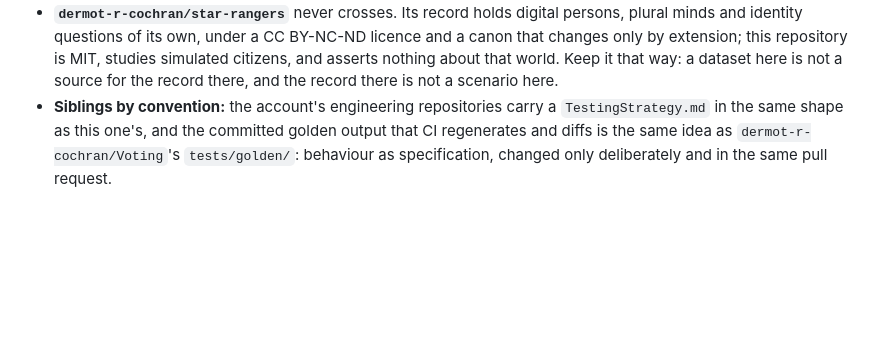
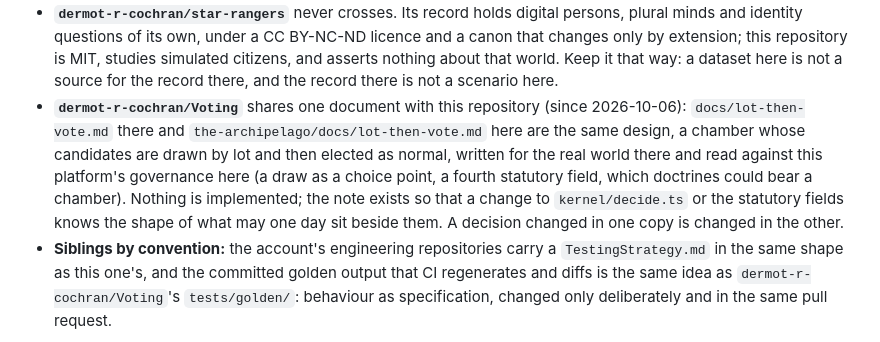
Before and after one commit to dermot-r-cochran/virtual-anthropology, a Markdown page: CLAUDE.md, the part around the change. GitHub-like rendering; blank space fills up the shorter version.

```diff
--- a/CLAUDE.md
+++ b/CLAUDE.md
@@ -109,6 +109,16 @@ exactly.
   repository is MIT, studies simulated citizens, and asserts nothing about
   that world. Keep it that way: a dataset here is not a source for the
   record there, and the record there is not a scenario here.
+- **`dermot-r-cochran/Voting`** shares one document with this repository
+  (since 2026-10-06): `docs/lot-then-vote.md` there and
+  `the-archipelago/docs/lot-then-vote.md` here are the same design, a
+  chamber whose candidates are drawn by lot and then elected as normal,
+  written for the real world there and read against this platform's
+  governance here (a draw as a choice point, a fourth statutory field,
+  which doctrines could bear a chamber). Nothing is implemented; the note
+  exists so that a change to `kernel/decide.ts` or the statutory fields
+  knows the shape of what may one day sit beside them. A decision changed in
+  one copy is changed in the other.
 - **Siblings by convention:** the account's engineering repositories carry
   a `TestingStrategy.md` in the same shape as this one's, and the committed
   golden output that CI regenerates and diffs is the same idea as
```
Also changed, not shown: the-archipelago/docs/lot-then-vote.md (added, +88 -0 lines).
